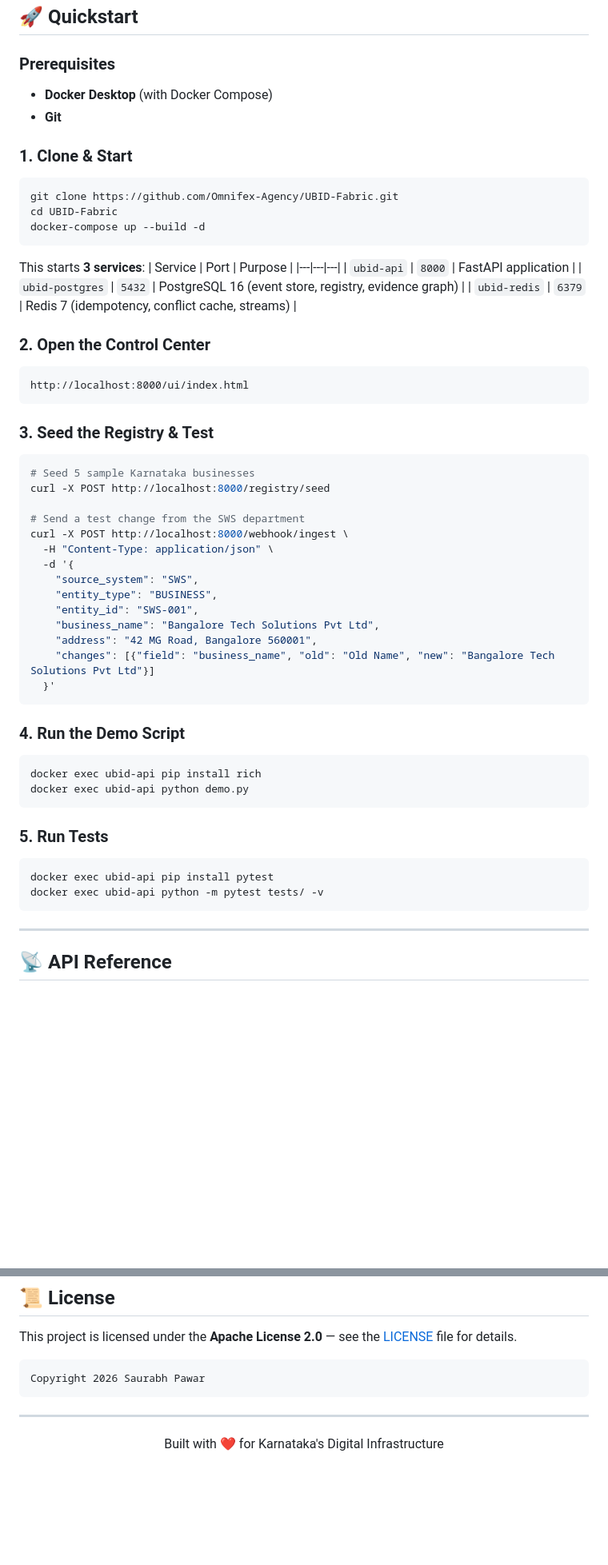
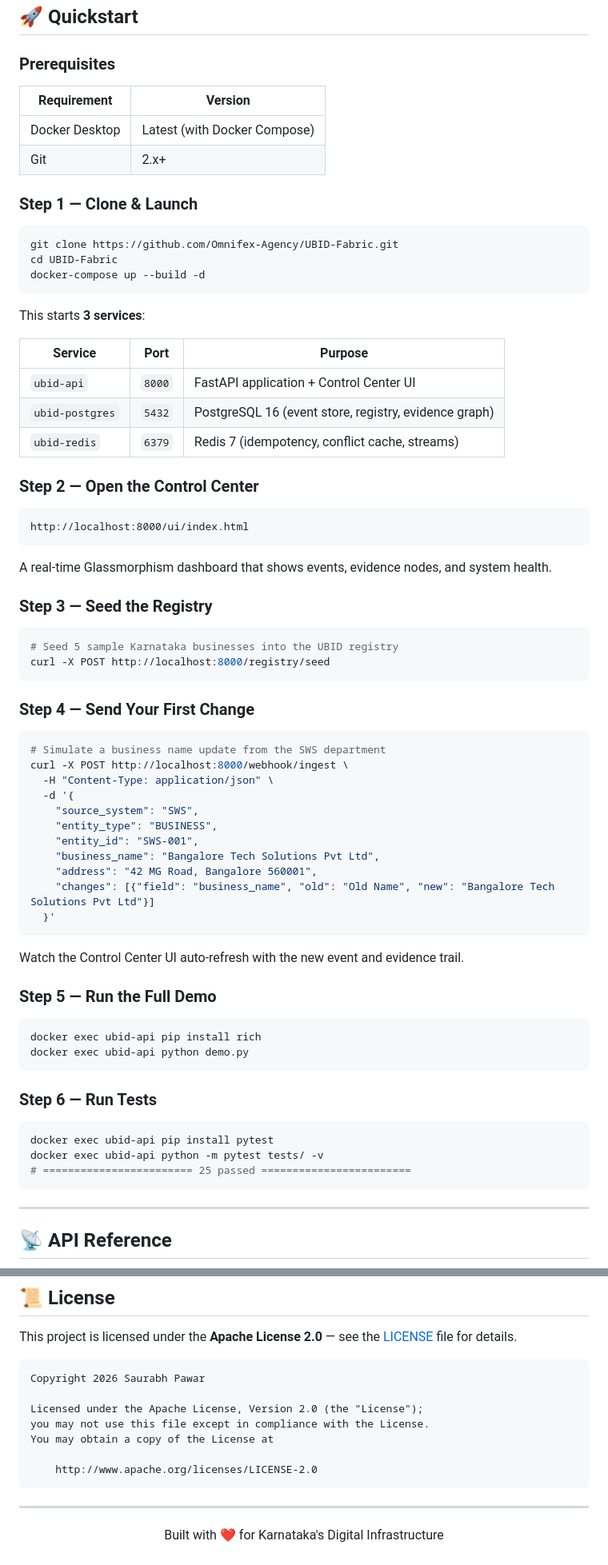
Before and after one commit to Omnifex-Agency/UBID-Fabric, a Markdown page: README.md, 2 parts joined by grey strips. Shown at 80% size. Drawn GitHub-style; blank space fills up the shorter version.

Commit message:
Polish README: working anchor nav, badges, collapsible API docs, How It Works section, test breakdown

````diff
--- a/README.md
+++ b/README.md
@@ -101,10 +124,12 @@ src/ubid_fabric/
 
 ### Prerequisites
 
-- **Docker Desktop** (with Docker Compose)
-- **Git**
+| Requirement | Version |
+|---|---|
+| Docker Desktop | Latest (with Docker Compose) |
+| Git | 2.x+ |
 
-### 1. Clone & Start
+### Step 1 — Clone & Launch
 
 ```bash
 git clone https://github.com/Omnifex-Agency/UBID-Fabric.git
@@ -113,25 +138,32 @@ docker-compose up --build -d
 ```
 
 This starts **3 services**:
+
 | Service | Port | Purpose |
 |---|---|---|
-| `ubid-api` | `8000` | FastAPI application |
+| `ubid-api` | `8000` | FastAPI application + Control Center UI |
 | `ubid-postgres` | `5432` | PostgreSQL 16 (event store, registry, evidence graph) |
 | `ubid-redis` | `6379` | Redis 7 (idempotency, conflict cache, streams) |
 
-### 2. Open the Control Center
+### Step 2 — Open the Control Center
 
 ```
 http://localhost:8000/ui/index.html
 ```
 
-### 3. Seed the Registry & Test
+A real-time Glassmorphism dashboard that shows events, evidence nodes, and system health.
+
+### Step 3 — Seed the Registry
 
 ```bash
-# Seed 5 sample Karnataka businesses
+# Seed 5 sample Karnataka businesses into the UBID registry
 curl -X POST http://localhost:8000/registry/seed
+```
 
-# Send a test change from the SWS department
+### Step 4 — Send Your First Change
+
+```bash
+# Simulate a business name update from the SWS department
 curl -X POST http://localhost:8000/webhook/ingest \
   -H "Content-Type: application/json" \
   -d '{
@@ -144,18 +176,21 @@ curl -X POST http://localhost:8000/webhook/ingest \
   }'
 ```
 
-### 4. Run the Demo Script
+Watch the Control Center UI auto-refresh with the new event and evidence trail.
+
+### Step 5 — Run the Full Demo
 
 ```bash
 docker exec ubid-api pip install rich
 docker exec ubid-api python demo.py
 ```
 
-### 5. Run Tests
+### Step 6 — Run Tests
 
 ```bash
 docker exec ubid-api pip install pytest
 docker exec ubid-api python -m pytest tests/ -v
+# ======================== 25 passed ========================
 ```
 
 ---
@@ -341,6 +437,12 @@ This project is licensed under the **Apache License 2.0** — see the [LICENSE](
 
 ```
 Copyright 2026 Saurabh Pawar
+
+Licensed under the Apache License, Version 2.0 (the "License");
+you may not use this file except in compliance with the License.
+You may obtain a copy of the License at
+
+    http://www.apache.org/licenses/LICENSE-2.0
 ```
 
 ---
````
Also changed, not shown: other parts of README.md (+107 -23 lines).
